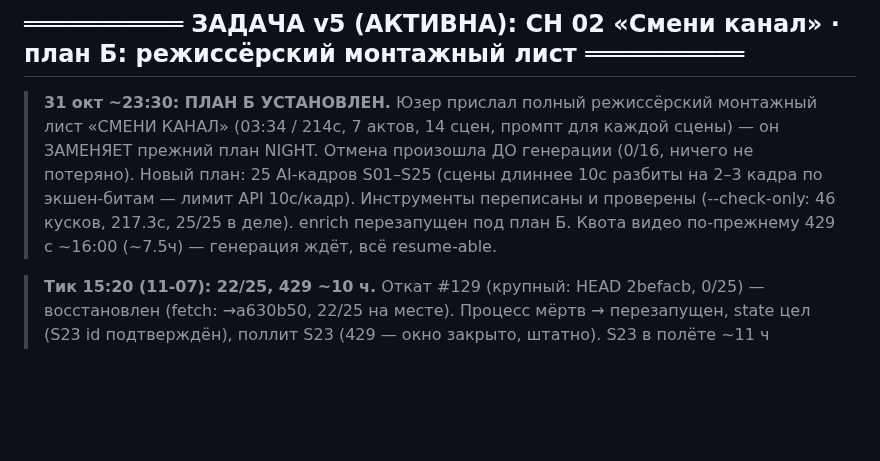
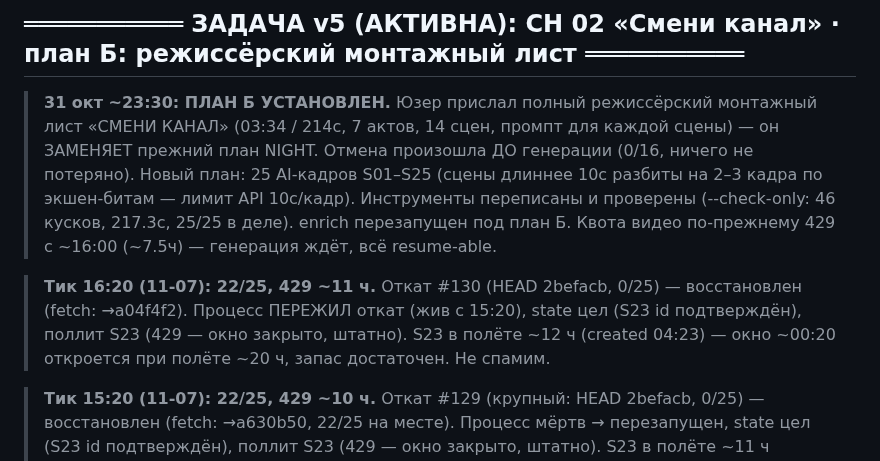
Before and after one commit to Genocide12/DirtyGen, a Markdown page: STATUS.md, the part around the change. GitHub-like rendering; blank space fills up the shorter version.

Commit message:
STATUS: тик 16:20 — откат #130, 22/25, 429 ~11ч, S23 ~12ч, процесс пережил откат

```diff
--- a/STATUS.md
+++ b/STATUS.md
@@ -20,6 +20,11 @@
 > экшен-битам — лимит API 10с/кадр). Инструменты переписаны и проверены
 > (--check-only: 46 кусков, 217.3с, 25/25 в деле). enrich перезапущен под план Б.
 > Квота видео по-прежнему 429 с ~16:00 (~7.5ч) — генерация ждёт, всё resume-able.
+
+> **Тик 16:20 (11-07): 22/25, 429 ~11 ч.** Откат #130 (HEAD 2befacb, 0/25) — восстановлен
+> (fetch: →a04f4f2). Процесс ПЕРЕЖИЛ откат (жив с 15:20), state цел (S23 id подтверждён),
+> поллит S23 (429 — окно закрыто, штатно). S23 в полёте ~12 ч (created 04:23) — окно
+> ~00:20 откроется при полёте ~20 ч, запас достаточен. Не спамим.
 
 > **Тик 15:20 (11-07): 22/25, 429 ~10 ч.** Откат #129 (крупный: HEAD 2befacb, 0/25) —
 > восстановлен (fetch: →a630b50, 22/25 на месте). Процесс мёртв → перезапущен, state
```
